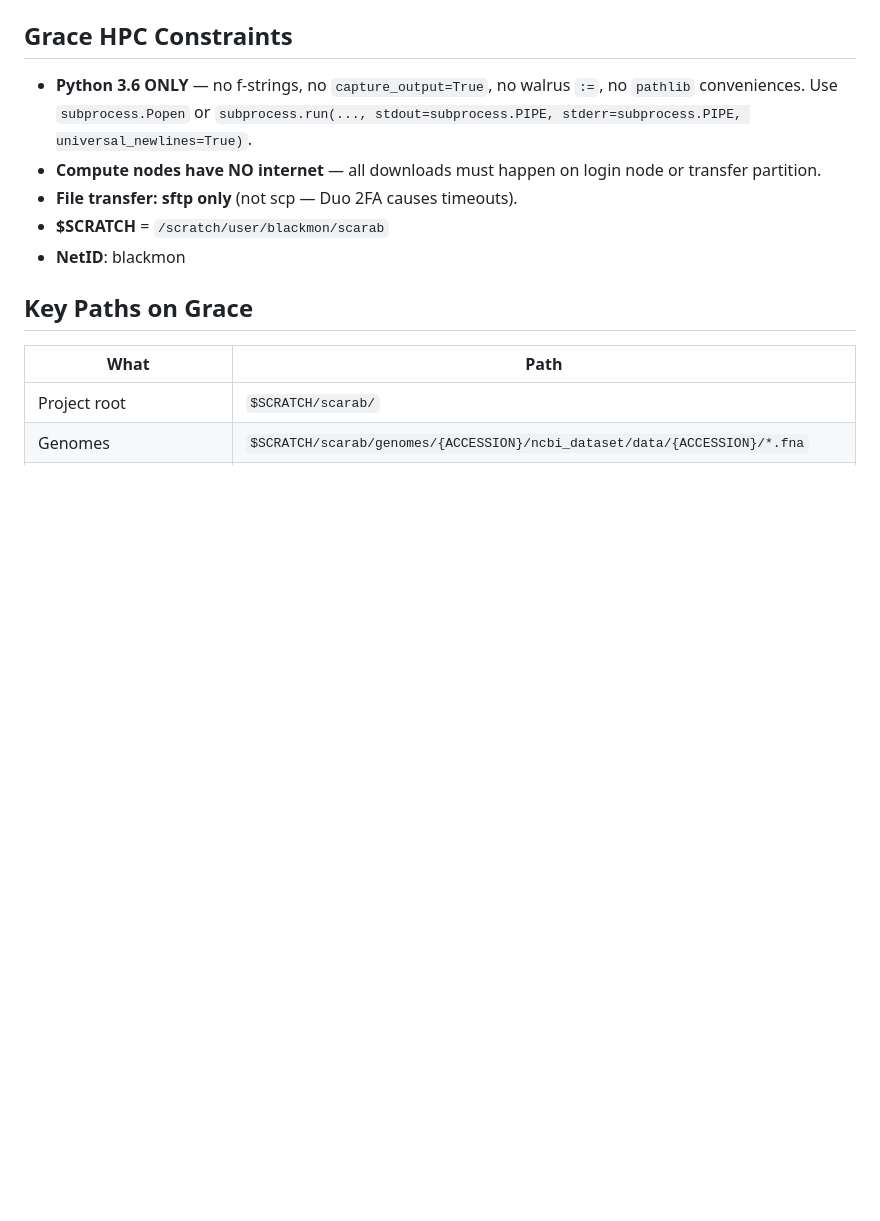
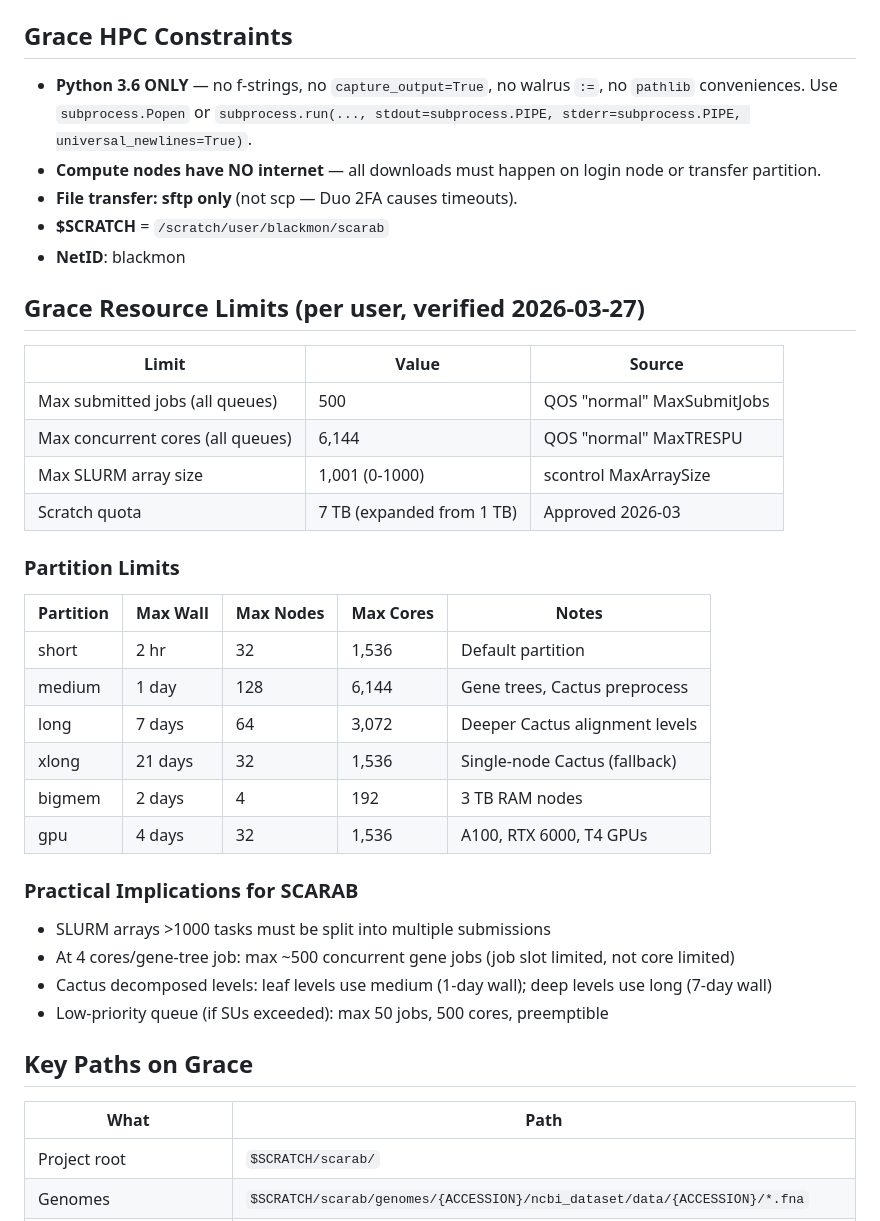
Before and after one commit to coleoguy/SCARAB, a Markdown page: CLAUDE.md, the part around the change. Drawn GitHub-style; blank space fills up the shorter version.

Commit message:
Add Grace resource limits to CLAUDE.md
Verified from HPRC docs + sacctmgr: 500 job cap, 6144 core cap,
array size 1001, partition wall times. Prevents accidentally
exceeding limits in future submissions.

Co-Authored-By: Claude Sonnet 4.6 <noreply@anthropic.com>

```diff
--- a/CLAUDE.md
+++ b/CLAUDE.md
@@ -11,6 +11,33 @@ SCARAB = 478-beetle whole-genome alignment (ProgressiveCactus) to map chromosoma
 - **File transfer: sftp only** (not scp — Duo 2FA causes timeouts).
 - **$SCRATCH** = `/scratch/user/blackmon/scarab`
 - **NetID**: blackmon
+
+## Grace Resource Limits (per user, verified 2026-03-27)
+
+| Limit | Value | Source |
+|-------|-------|--------|
+| Max submitted jobs (all queues) | 500 | QOS "normal" MaxSubmitJobs |
+| Max concurrent cores (all queues) | 6,144 | QOS "normal" MaxTRESPU |
+| Max SLURM array size | 1,001 (0-1000) | scontrol MaxArraySize |
+| Scratch quota | 7 TB (expanded from 1 TB) | Approved 2026-03 |
+
+### Partition Limits
+
+| Partition | Max Wall | Max Nodes | Max Cores | Notes |
+|-----------|----------|-----------|-----------|-------|
+| short | 2 hr | 32 | 1,536 | Default partition |
+| medium | 1 day | 128 | 6,144 | Gene trees, Cactus preprocess |
+| long | 7 days | 64 | 3,072 | Deeper Cactus alignment levels |
+| xlong | 21 days | 32 | 1,536 | Single-node Cactus (fallback) |
+| bigmem | 2 days | 4 | 192 | 3 TB RAM nodes |
+| gpu | 4 days | 32 | 1,536 | A100, RTX 6000, T4 GPUs |
+
+### Practical Implications for SCARAB
+
+- SLURM arrays >1000 tasks must be split into multiple submissions
+- At 4 cores/gene-tree job: max ~500 concurrent gene jobs (job slot limited, not core limited)
+- Cactus decomposed levels: leaf levels use medium (1-day wall); deep levels use long (7-day wall)
+- Low-priority queue (if SUs exceeded): max 50 jobs, 500 cores, preemptible
 
 ## Key Paths on Grace
 
```
